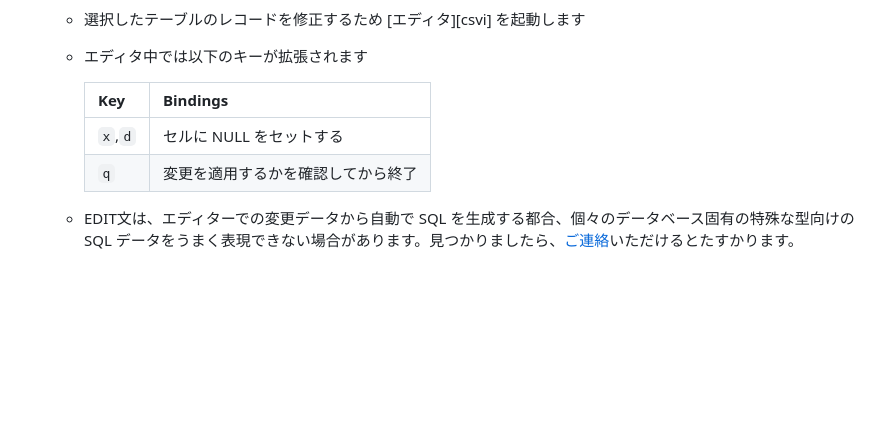
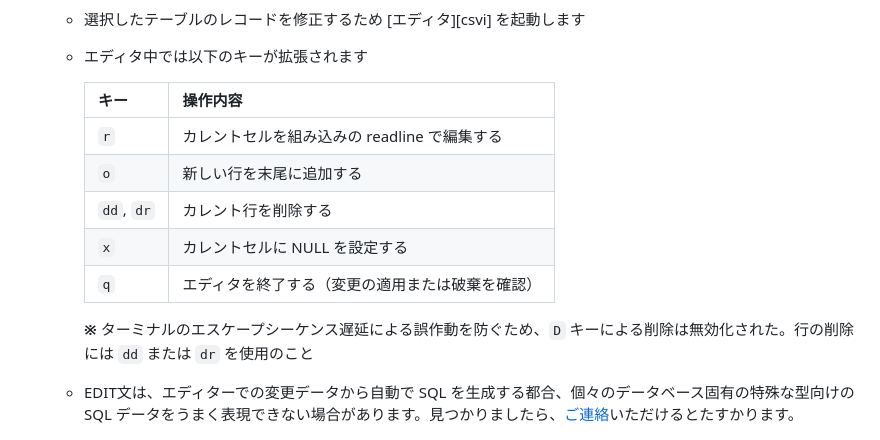
Before and after one commit to hymkor/sqlbless, a Markdown page: README_ja.md, the part around the change. Rendered like a GitHub page; blank space fills up the shorter version.

Commit message:
README: Update key-bindings table

```diff
--- a/README_ja.md
+++ b/README_ja.md
@@ -94,10 +94,16 @@ SQL-Bless は、そうした現場での教訓から生まれた、安全で再
     - 選択したテーブルのレコードを修正するため [エディタ][csvi] を起動します
     - エディタ中では以下のキーが拡張されます
 
-      | Key   | Bindings
-      |-------|-----------------------------
-      |`x`,`d`| セルに NULL をセットする
-      |`q`    | 変更を適用するかを確認してから終了
+      | キー | 操作内容 |
+      | --- | --- |
+      | `r` | カレントセルを組み込みの readline で編集する |
+      | `o` | 新しい行を末尾に追加する |
+      | `dd`, `dr` | カレント行を削除する |
+      | `x` | カレントセルに NULL を設定する |
+      | `q` | エディタを終了する（変更の適用または破棄を確認） |
+
+      **※** ターミナルのエスケープシーケンス遅延による誤作動を防ぐため、`D` キーによる削除は無効化された。行の削除には `dd` または `dr` を使用のこと
+
 
     - EDIT文は、エディターでの変更データから自動で SQL を生成する都合、個々のデータベース固有の特殊な型向けの SQL データをうまく表現できない場合があります。見つかりましたら、[ご連絡](https://github.com/hymkor/sqlbless/issues/new)いただけるとたすかります。
 - `HOST command-line`
```
Also changed, not shown: README.md (+9 -4 lines).
